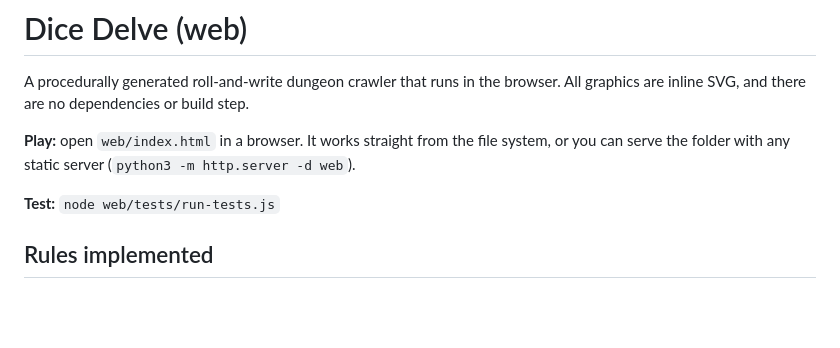
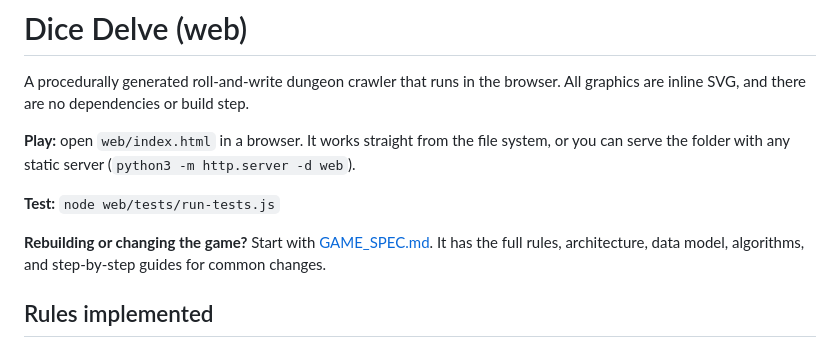
Before and after one commit to williamlkilgore-code/PRNG, a Markdown page: web/README.md, the part around the change. GitHub-like rendering; blank space fills up the shorter version.

Commit message:
Add GAME_SPEC.md developer guide for recreating and editing the game
Co-Authored-By: Claude Opus 5.5 <noreply@anthropic.com>
Claude-Session: https://claude.ai/code/session_01WcE1vZaVDX7UmHAo1Hiopb

```diff
--- a/web/README.md
+++ b/web/README.md
@@ -5,6 +5,8 @@ A procedurally generated roll-and-write dungeon crawler that runs in the browser
 **Play:** open `web/index.html` in a browser. It works straight from the file system, or you can serve the folder with any static server (`python3 -m http.server -d web`).
 
 **Test:** `node web/tests/run-tests.js`
+
+**Rebuilding or changing the game?** Start with [GAME_SPEC.md](GAME_SPEC.md). It has the full rules, architecture, data model, algorithms, and step-by-step guides for common changes.
 
 ## Rules implemented
 
```
Also changed, not shown: web/GAME_SPEC.md (added, +528 -0 lines).
